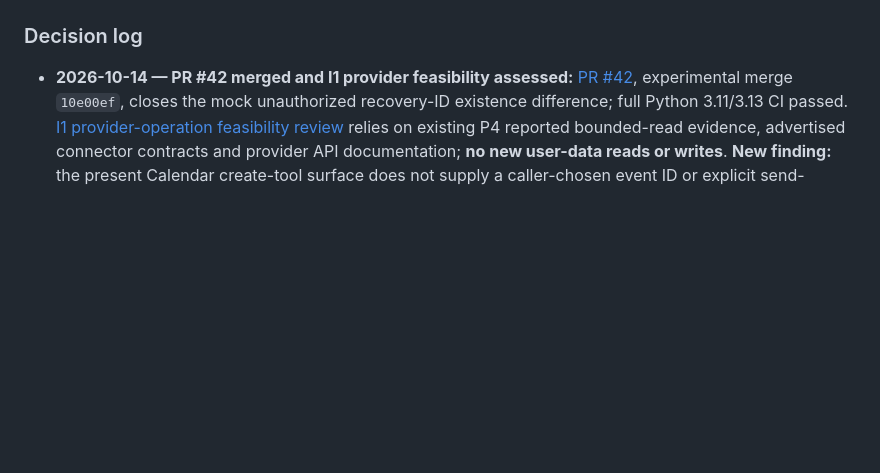
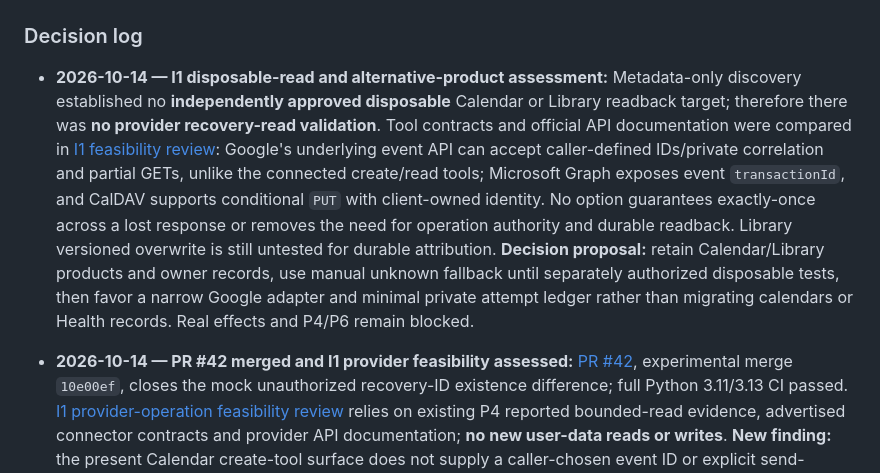
Before and after one commit to Stoqnist/chatgpt-library, a Markdown page: docs/v2-development-roadmap.md, the part around one of its changes. Drawn GitHub-style; blank space fills up the shorter version.

Commit message:
docs(roadmap): record no disposable validation and compare recovery products

```diff
--- a/docs/v2-development-roadmap.md
+++ b/docs/v2-development-roadmap.md
@@ -158,6 +158,7 @@ Build **3 base journeys and initially 6–9 targeted negative variations**, not
 
 ### Decision log
 
+- **2026-10-14 — I1 disposable-read and alternative-product assessment:** Metadata-only discovery established no **independently approved disposable** Calendar or Library readback target; therefore there was **no provider recovery-read validation**. Tool contracts and official API documentation were compared in [I1 feasibility review](v2-i1-provider-operation-feasibility.md#2026-10-14--authorized-disposable-read-validation-status): Google's underlying event API can accept caller-defined IDs/private correlation and partial GETs, unlike the connected create/read tools; Microsoft Graph exposes event `transactionId`, and CalDAV supports conditional `PUT` with client-owned identity. No option guarantees exactly-once across a lost response or removes the need for operation authority and durable readback. Library versioned overwrite is still untested for durable attribution. **Decision proposal:** retain Calendar/Library products and owner records, use manual unknown fallback until separately authorized disposable tests, then favor a narrow Google adapter and minimal private attempt ledger rather than migrating calendars or Health records. Real effects and P4/P6 remain blocked.
 - **2026-10-14 — PR #42 merged and I1 provider feasibility assessed:** [PR #42](https://github.com/Stoqnist/chatgpt-library/pull/42), experimental merge `10e00ef`, closes the mock unauthorized recovery-ID existence difference; full Python 3.11/3.13 CI passed. [I1 provider-operation feasibility review](v2-i1-provider-operation-feasibility.md) relies on existing P4 reported bounded-read evidence, advertised connector contracts and provider API documentation; **no new user-data reads or writes**. **New finding:** the present Calendar create-tool surface does not supply a caller-chosen event ID or explicit send-update control, while Meet creation and timezone defaults require overriding. An ambiguous create with no returned ID cannot be safely attributed using a shared neutral title. Library's versioned overwrite contract is potentially useful but unproven for durable recovery. Require exact independently authorized readback, retain unknown/no-blind-retry, and keep real side effects, P4/P6 and V1 blocked.
 - **2026-10-14 — PR #40 review and experimental merge:** [PR #40](https://github.com/Stoqnist/chatgpt-library/pull/40), merge `459ab19`, adds fail-closed synthetic owner/resource/operation-scoped read checks for recovery inspection independent of write approval. Python 3.11 and 3.13 full offline CI passed; unauthorized/foreign-owner attempts cause no mock inspect/readback or write. **New I1 finding:** the public-facing-in-code `MockJourneyIntegration.reconcile` validates whether a recovery ID exists *before* it invokes the permission gate, so unauthorized probes of known and nonexistent IDs raise different exception classes (`PermissionError` vs `ValueError`). This is a potential existence disclosure if ever exposed outside the offline harness, not a current live exploit. Before a real endpoint, normalize unauthorized lookup results and add paired negative regression. Caller-provided owner and self-issued mock grants do not prove actual identity or provider scopes. No real writes, V1 change, I1 live promotion or P6 release.
 
```
Also changed, not shown: other parts of docs/v2-development-roadmap.md (+2 -2 lines).
